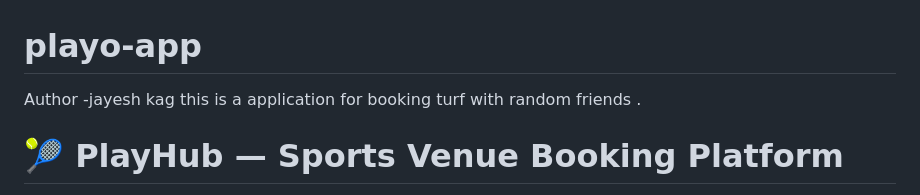
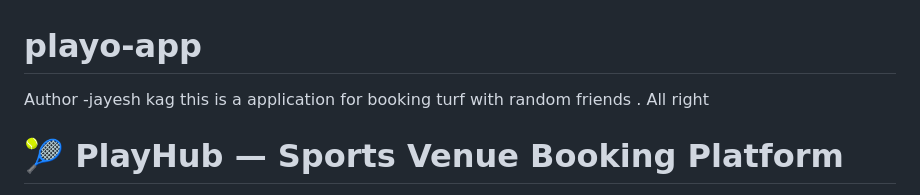
Before and after one commit to jayeshkag-074/playo-app, a Markdown page: README.md, the part around the change. GitHub-like rendering.

```diff
--- a/README.md
+++ b/README.md
@@ -1,6 +1,7 @@
 # playo-app
 Author -jayesh kag
 this is a application for booking turf with random friends .
+All right
 
 
 # 🎾 PlayHub — Sports Venue Booking Platform
```
